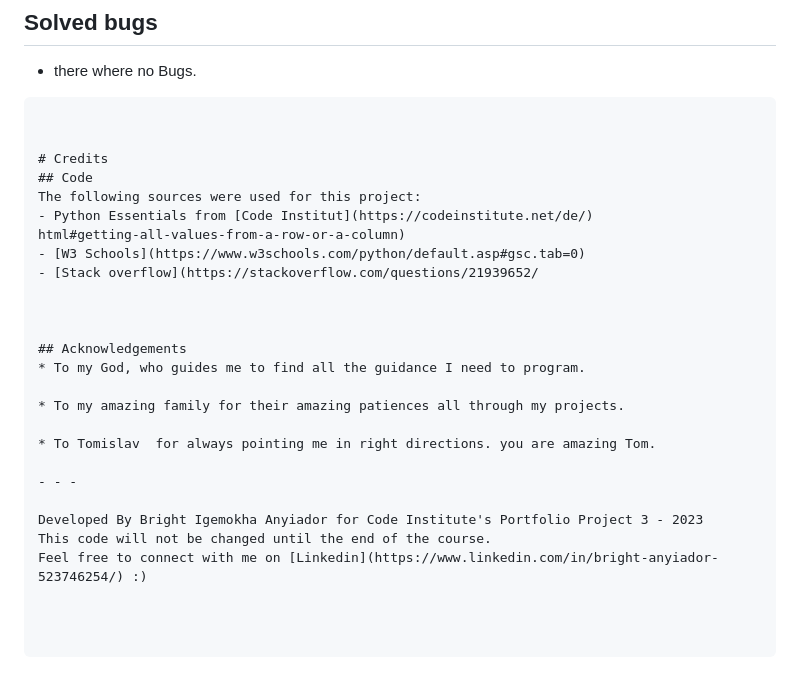
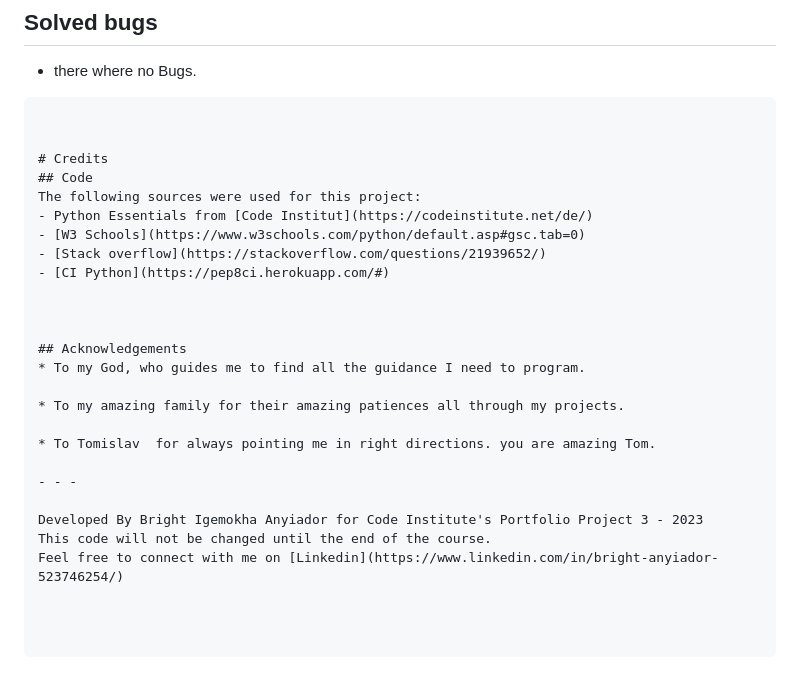
Before and after one commit to brightigiemokha/python_pc_quiz, a Markdown page: README.md, the part around one of its changes. GitHub-like rendering.

```diff
--- a/README.md
+++ b/README.md
@@ -165,9 +173,9 @@ CI Python Linter was used to validate this project, 2 error was found "144: E501
 ## Code
 The following sources were used for this project:
 - Python Essentials from [Code Institut](https://codeinstitute.net/de/)
-html#getting-all-values-from-a-row-or-a-column)
 - [W3 Schools](https://www.w3schools.com/python/default.asp#gsc.tab=0)
-- [Stack overflow](https://stackoverflow.com/questions/21939652/
+- [Stack overflow](https://stackoverflow.com/questions/21939652/)
+- [CI Python](https://pep8ci.herokuapp.com/#)
 
 
 
@@ -182,4 +190,4 @@ html#getting-all-values-from-a-row-or-a-column)
 
 Developed By Bright Igemokha Anyiador for Code Institute's Portfolio Project 3 - 2023
 This code will not be changed until the end of the course.
-Feel free to connect with me on [Linkedin](https://www.linkedin.com/in/bright-anyiador-523746254/) :)
+Feel free to connect with me on [Linkedin](https://www.linkedin.com/in/bright-anyiador-523746254/)
```
Also changed, not shown: other parts of README.md (+13 -5 lines).
